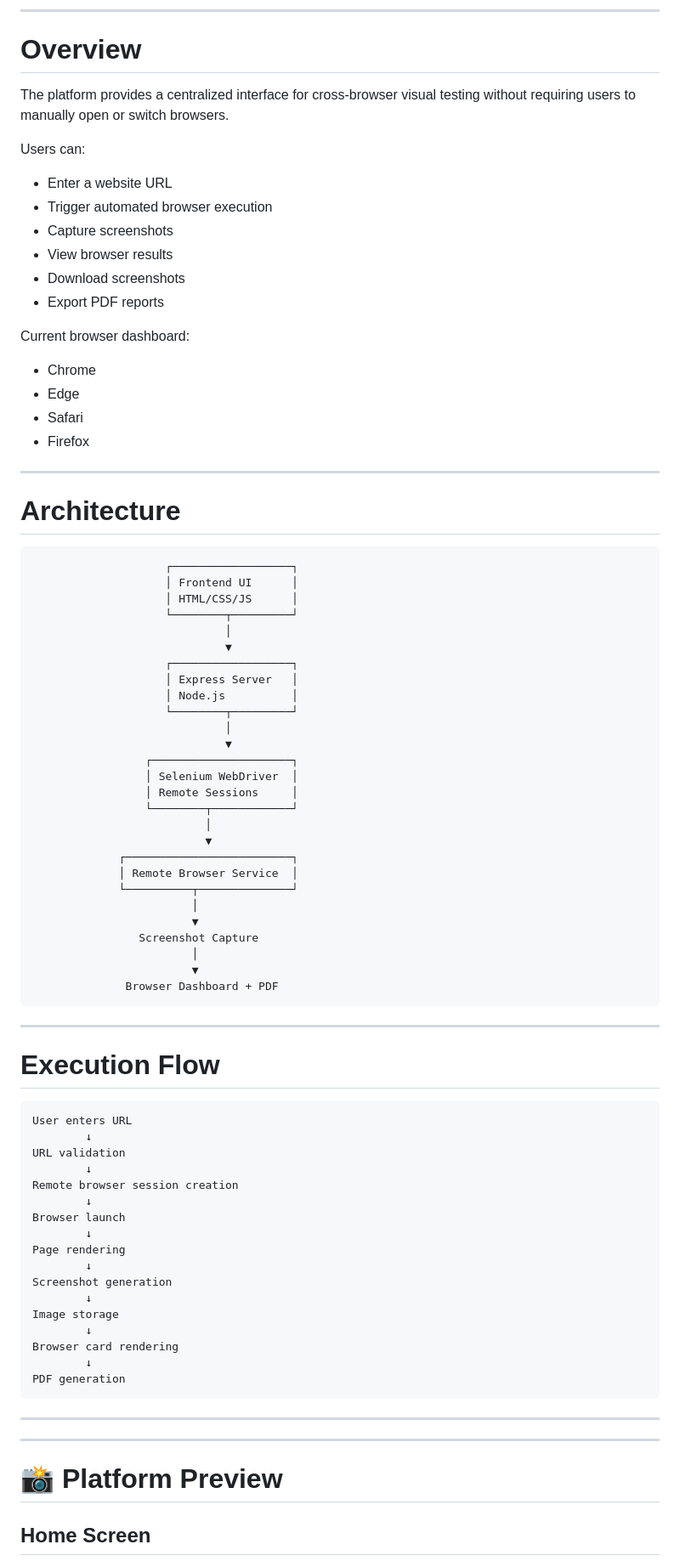
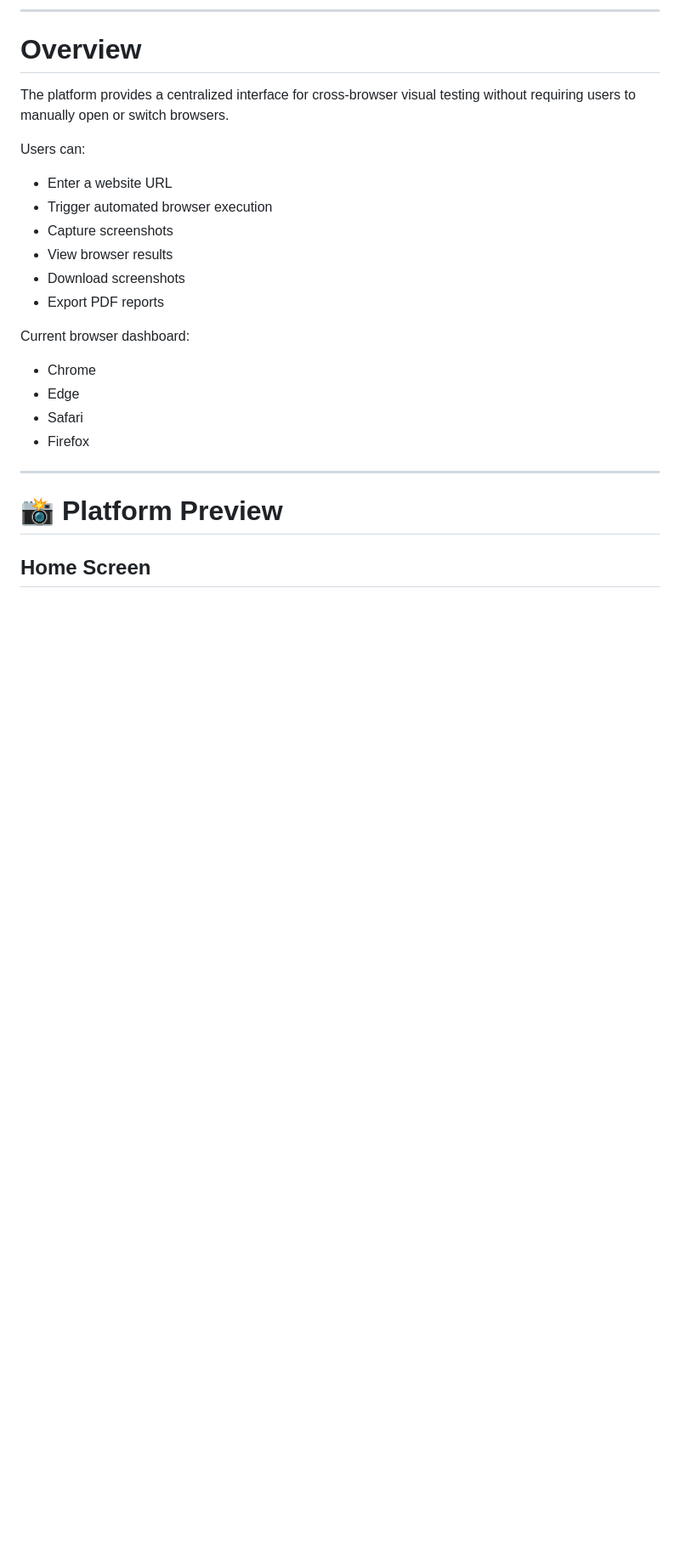
Before and after one commit to vaibhav-panchal8277/cross-browser-tool, a Markdown page: README.md, the part around one of its changes. Shown at 85% size. Rendered like a GitHub page; blank space fills up the shorter version.

````diff
--- a/README.md
+++ b/README.md
@@ -27,66 +27,6 @@ Current browser dashboard:
 - Firefox
 
 ---
-
-# Architecture
-
-```text
-                    ┌──────────────────┐
-                    │ Frontend UI      │
-                    │ HTML/CSS/JS      │
-                    └────────┬─────────┘
-                             │
-                             ▼
-                    ┌──────────────────┐
-                    │ Express Server   │
-                    │ Node.js          │
-                    └────────┬─────────┘
-                             │
-                             ▼
-                 ┌─────────────────────┐
-                 │ Selenium WebDriver  │
-                 │ Remote Sessions     │
-                 └────────┬────────────┘
-                          │
-                          ▼
-             ┌─────────────────────────┐
-             │ Remote Browser Service  │
-             └──────────┬──────────────┘
-                        │
-                        ▼
-                Screenshot Capture
-                        │
-                        ▼
-              Browser Dashboard + PDF
-```
-
----
-
-# Execution Flow
-
-```text
-User enters URL
-        ↓
-URL validation
-        ↓
-Remote browser session creation
-        ↓
-Browser launch
-        ↓
-Page rendering
-        ↓
-Screenshot generation
-        ↓
-Image storage
-        ↓
-Browser card rendering
-        ↓
-PDF generation
-```
-
----
----
-
 # 📸 Platform Preview
 
 ## Home Screen
````
Also changed, not shown: other parts of README.md (+0 -94 lines).
